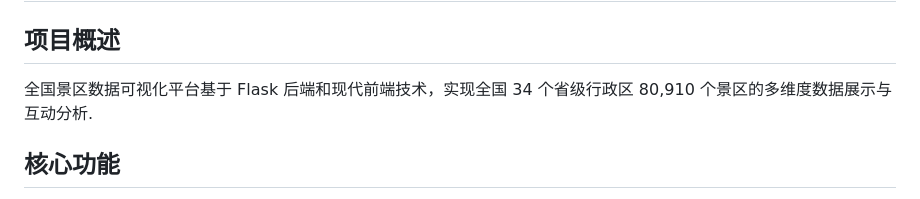
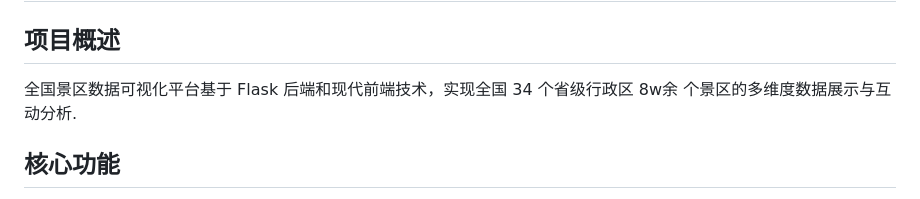
Before and after one commit to Darrickisar/NTA-DAP, a Markdown page: README.md, the part around the change. Drawn GitHub-style.

```diff
--- a/README.md
+++ b/README.md
@@ -1,7 +1,7 @@
 # 全国景区数据可视化平台
 
 ## 项目概述
-全国景区数据可视化平台基于 Flask 后端和现代前端技术，实现全国 34 个省级行政区 80,910 个景区的多维度数据展示与互动分析.
+全国景区数据可视化平台基于 Flask 后端和现代前端技术，实现全国 34 个省级行政区 8w余 个景区的多维度数据展示与互动分析.
 
 ## 核心功能
 - 大区景区数量柱状图，支持点击切换省份数据.
```
